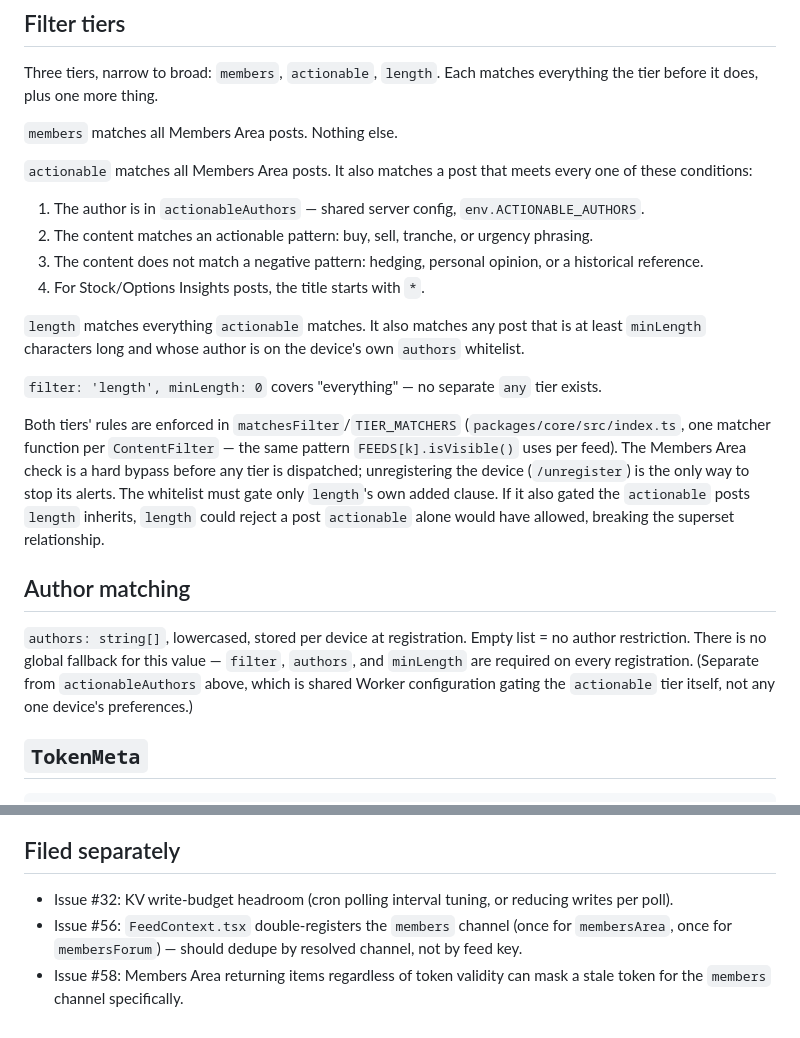
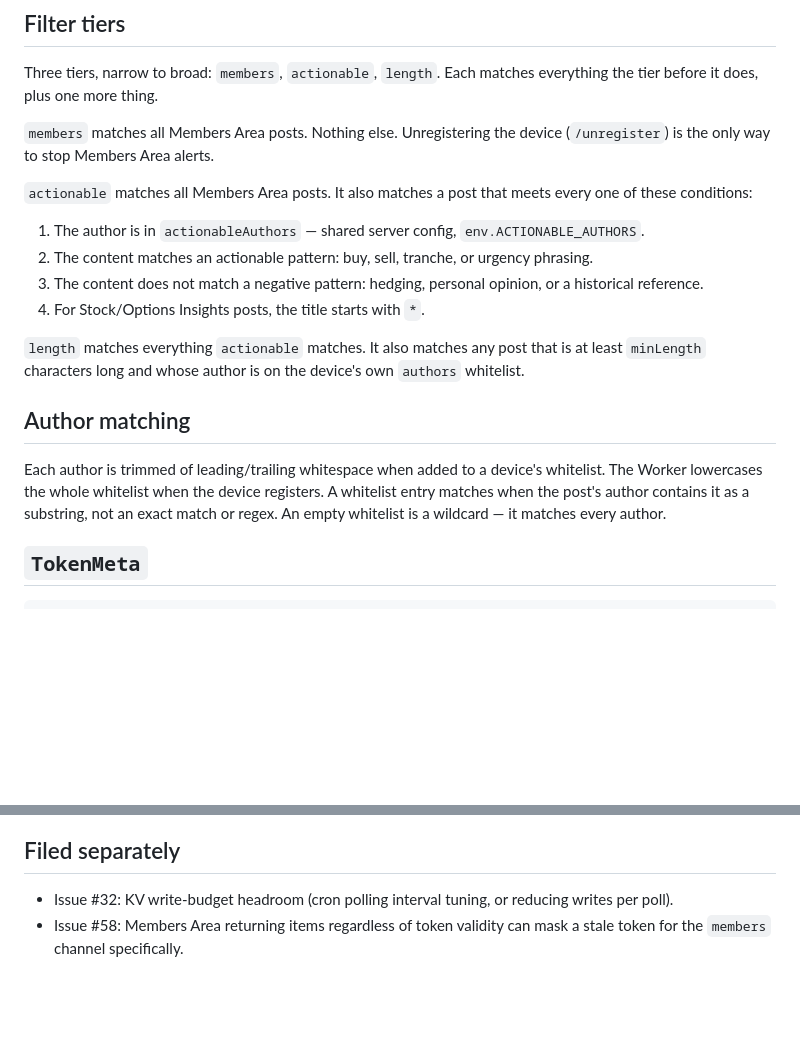
Before and after one commit to jwmelto/LogicalInvestor, a Markdown page: docs/notification-filter-design.md, 2 parts joined by grey strips. Rendered like a GitHub page; blank space fills up the shorter version.

Commit message:
Trim Filter tiers further, rewrite Author matching generally
Removed the "filter: length, minLength: 0 covers everything" aside
(a trivial inference from the length paragraph already given) and the
"Both tiers' rules are enforced in..." paragraph, which was
implementation description (code location, pattern comparison to
FEEDS[k].isVisible()) rather than design — its one genuinely-behavioral
fact (Members Area can only be silenced by unregistering) moved to the
members paragraph where it belongs.

Author matching was too narrowly about the actionableAuthors/authors
distinction (already covered in Filter tiers) and never actually
described the matching mechanics. Rewritten as four general, verified
facts. Corrects a real inaccuracy along the way: authorMatches() is
plain substring containment (`.includes()`), not a regex pattern
match.

Also drops the #56 entry from Filed separately — that's the exact
double-registration bug fixed earlier this session (062fe94), left
listed as still-open by mistake.

Co-Authored-By: Claude Sonnet 5 <noreply@anthropic.com>

```diff
--- a/docs/notification-filter-design.md
+++ b/docs/notification-filter-design.md
@@ -39,6 +39,7 @@ Three tiers, narrow to broad: `members`, `actionable`, `length`. Each
 matches everything the tier before it does, plus one more thing.
 
 `members` matches all Members Area posts. Nothing else.
+Unregistering the device (`/unregister`) is the only way to stop Members Area alerts.
 
 `actionable` matches all Members Area posts. It also matches a post that
 meets every one of these conditions:
@@ -55,26 +56,12 @@ meets every one of these conditions:
 that is at least `minLength` characters long and whose author is on the
 device's own `authors` whitelist.
 
-`filter: 'length', minLength: 0` covers "everything" — no separate `any`
-tier exists.
-
-Both tiers' rules are enforced in `matchesFilter`/`TIER_MATCHERS`
-(`packages/core/src/index.ts`, one matcher function per `ContentFilter` —
-the same pattern `FEEDS[k].isVisible()` uses per feed). The Members Area
-check is a hard bypass before any tier is dispatched; unregistering the
-device (`/unregister`) is the only way to stop its alerts. The whitelist
-must gate only `length`'s own added clause. If it also gated the
-`actionable` posts `length` inherits, `length` could reject a post
-`actionable` alone would have allowed, breaking the superset relationship.
-
 ## Author matching
 
-`authors: string[]`, lowercased, stored per device at registration. Empty
-list = no author restriction. There is no global fallback for this value —
-`filter`, `authors`, and `minLength` are required on every registration.
-(Separate from `actionableAuthors` above, which is shared Worker
-configuration gating the `actionable` tier itself, not any one device's
-preferences.)
+Each author is trimmed of leading/trailing whitespace when added to a device's whitelist.
+The Worker lowercases the whole whitelist when the device registers.
+A whitelist entry matches when the post's author contains it as a substring, not an exact match or regex.
+An empty whitelist is a wildcard — it matches every author.
 
 ## `TokenMeta`
 
@@ -113,8 +100,5 @@ never applied to server push — it's a local-only concept and remains one.
 
 - Issue #32: KV write-budget headroom (cron polling interval tuning, or
   reducing writes per poll).
-- Issue #56: `FeedContext.tsx` double-registers the `members` channel (once
-  for `membersArea`, once for `membersForum`) — should dedupe by resolved
-  channel, not by feed key.
 - Issue #58: Members Area returning items regardless of token validity can
   mask a stale token for the `members` channel specifically.
```
